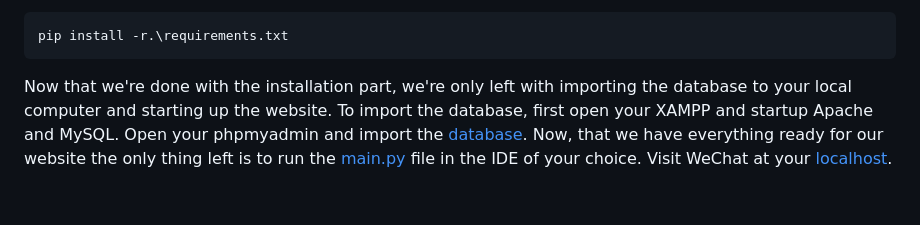
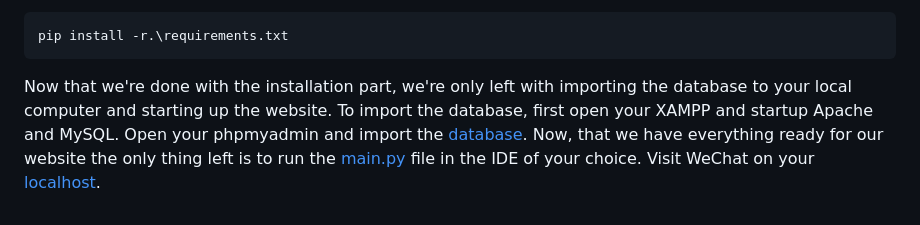
Before and after one commit to Arpit1434/wechat, a Markdown page: README.md, the part around the change. Drawn GitHub-style.

````diff
--- a/README.md
+++ b/README.md
@@ -32,4 +32,4 @@ python -m virtualenv wechat
 pip install -r.\requirements.txt
 ```
 
-Now that we're done with the installation part, we're only left with importing the database to your local computer and starting up the website. To import the database, first open your XAMPP and startup Apache and MySQL. Open your phpmyadmin and import the [database](/wechat.sql). Now, that we have everything ready for our website the only thing left is to run the [main.py](/main.py) file in the IDE of your choice. Visit WeChat at your [localhost](http://127.0.0.1:5000/).
+Now that we're done with the installation part, we're only left with importing the database to your local computer and starting up the website. To import the database, first open your XAMPP and startup Apache and MySQL. Open your phpmyadmin and import the [database](/wechat.sql). Now, that we have everything ready for our website the only thing left is to run the [main.py](/main.py) file in the IDE of your choice. Visit WeChat on your [localhost](http://127.0.0.1:5000/).
````
